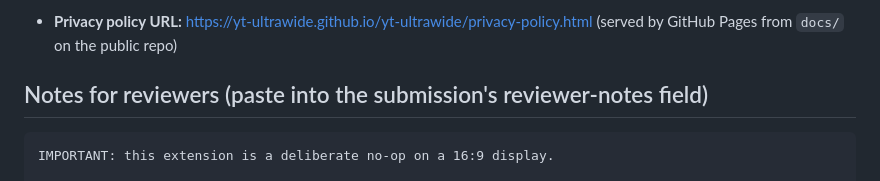
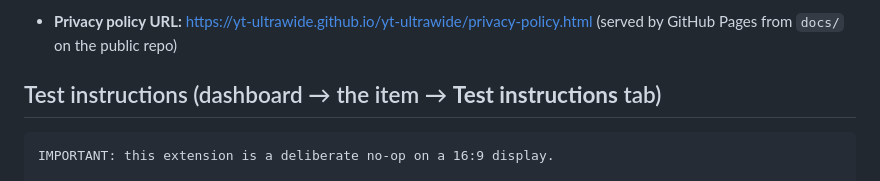
Before and after one commit to yt-ultrawide/yt-ultrawide, a Markdown page: branding/LISTING.md, the part around the change. Rendered like a GitHub page.

Commit message:
docs: reviewer notes belong in the Test instructions tab
The dashboard has a dedicated Test instructions tab for credentials and
reviewer guidance; the heading previously implied a generic field on the
submission form.

````diff
--- a/branding/LISTING.md
+++ b/branding/LISTING.md
@@ -93,7 +93,7 @@ Check **"I do not collect or use user data."** The extension:
 - **Privacy policy URL:** https://yt-ultrawide.github.io/yt-ultrawide/privacy-policy.html
   (served by GitHub Pages from `docs/` on the public repo)
 
-## Notes for reviewers (paste into the submission's reviewer-notes field)
+## Test instructions (dashboard → the item → **Test instructions** tab)
 
 ```
 IMPORTANT: this extension is a deliberate no-op on a 16:9 display.
````
